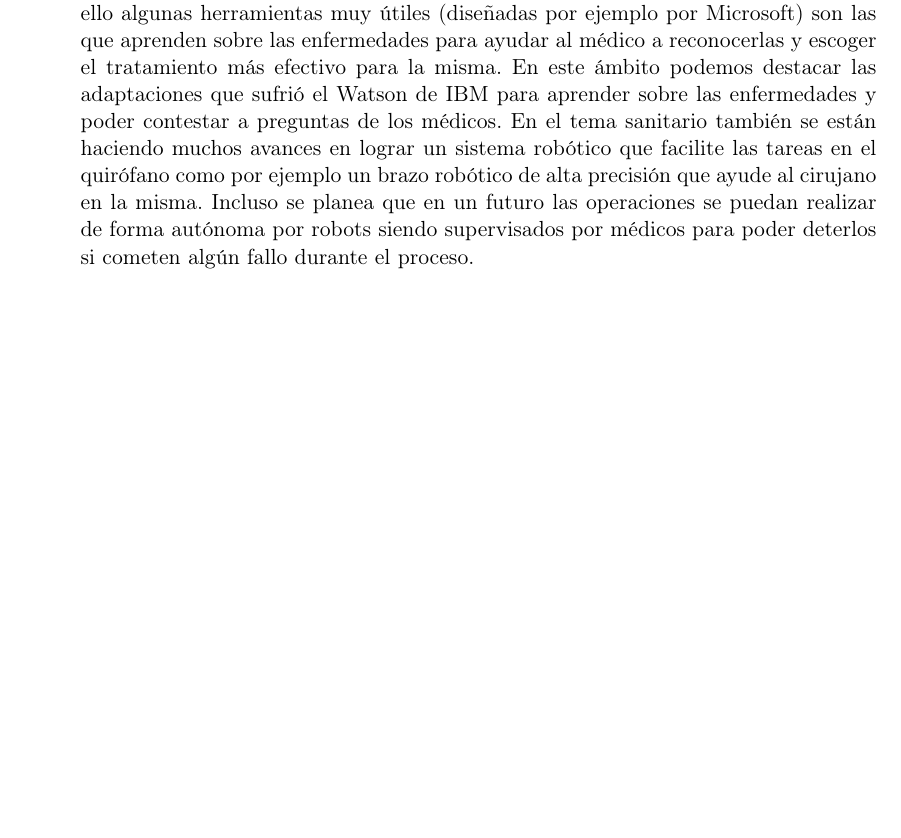
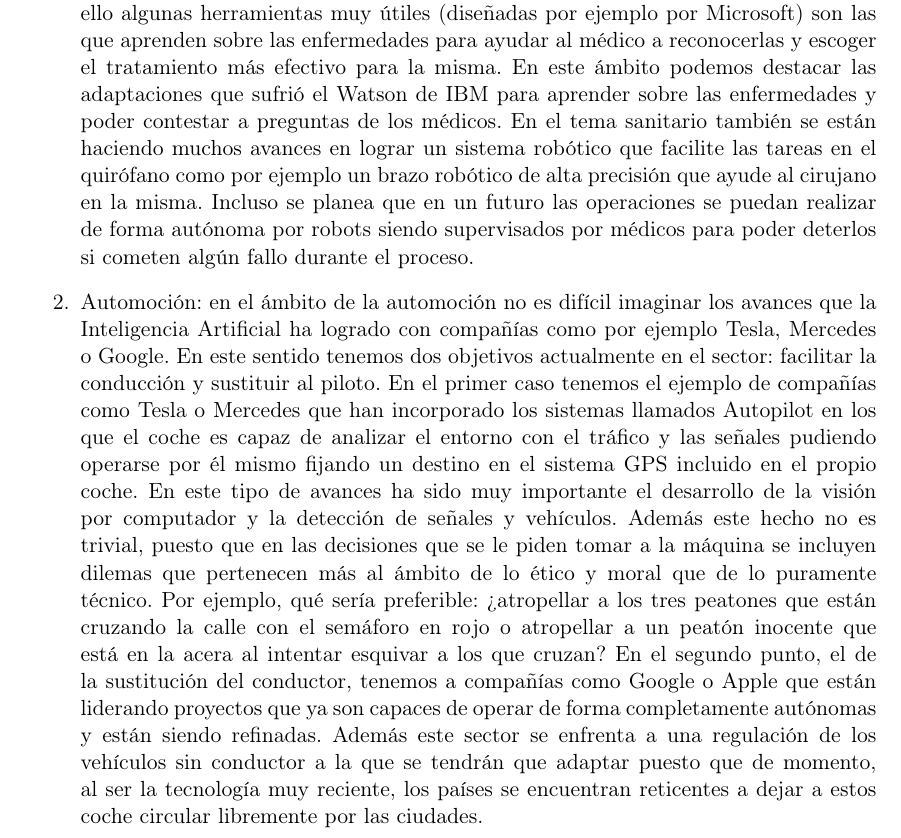
Before and after one commit to nacheteam/Historia-Robotica, a LaTeX paper (Historia de la Robótica.tex, which reads EtapaModerna/estado_del_arte.tex): part of page 28 of 31, cut so that both start at the same text, the shorter picture padded with empty space. Compiled offline with pdfLaTeX.

Commit message:
Automoción

```diff
--- a/EtapaModerna/estado_del_arte.tex
+++ b/EtapaModerna/estado_del_arte.tex
@@ -51,4 +51,5 @@ Para analizar estos avances vamos a dividir la sección en diferentes temáticas
 
 \begin{enumerate}
   \item Salud: En el ámbito de la salud se han realizado muchas contribuciones en el tema debido a la complejidad a la hora de abordar la detección de enfermedades. Este hecho no es algo trivial ni mucho menos y, aunque el médico esté muy bien formado y tenga experiencia, no estamos seguros de que éste se confunda en el diagnótico. Por ello algunas herramientas muy útiles (diseñadas por ejemplo por Microsoft) son las que aprenden sobre las enfermedades para ayudar al médico a reconocerlas y escoger el tratamiento más efectivo para la misma. En este ámbito podemos destacar las adaptaciones que sufrió el Watson de IBM para aprender sobre las enfermedades y poder contestar a preguntas de los médicos. En el tema sanitario también se están haciendo muchos avances en lograr un sistema robótico que facilite las tareas en el quirófano como por ejemplo un brazo robótico de alta precisión que ayude al cirujano en la misma. Incluso se planea que en un futuro las operaciones se puedan realizar de forma autónoma por robots siendo supervisados por médicos para poder deterlos si cometen algún fallo durante el proceso.
+  \item Automoción: en el ámbito de la automoción no es difícil imaginar los avances que la Inteligencia Artificial ha logrado con compañías como por ejemplo Tesla, Mercedes o Google. En este sentido tenemos dos objetivos actualmente en el sector: facilitar la conducción y sustituir al piloto. En el primer caso tenemos el ejemplo de compañías como Tesla o Mercedes que han incorporado los sistemas llamados Autopilot en los que el coche es capaz de analizar el entorno con el tráfico y las señales pudiendo operarse por él mismo fijando un destino en el sistema GPS incluido en el propio coche. En este tipo de avances ha sido muy importante el desarrollo de la visión por computador y la detección de señales y vehículos. Además este hecho no es trivial, puesto que en las decisiones que se le piden tomar a la máquina se incluyen dilemas que pertenecen más al ámbito de lo ético y moral que de lo puramente técnico. Por ejemplo, qué sería preferible: ¿atropellar a los tres peatones que están cruzando la calle con el semáforo en rojo o atropellar a un peatón inocente que está en la acera al intentar esquivar a los que cruzan? En el segundo punto, el de la sustitución del conductor, tenemos a compañías como Google o Apple que están liderando proyectos que ya son capaces de operar de forma completamente autónomas y están siendo refinadas. Además este sector se enfrenta a una regulación de los vehículos sin conductor a la que se tendrán que adaptar puesto que de momento, al ser la tecnología muy reciente, los países se encuentran reticentes a dejar a estos coche circular libremente por las ciudades.
 \end{enumerate}
```
Also changed, not shown: Historia de la Robótica.pdf.
